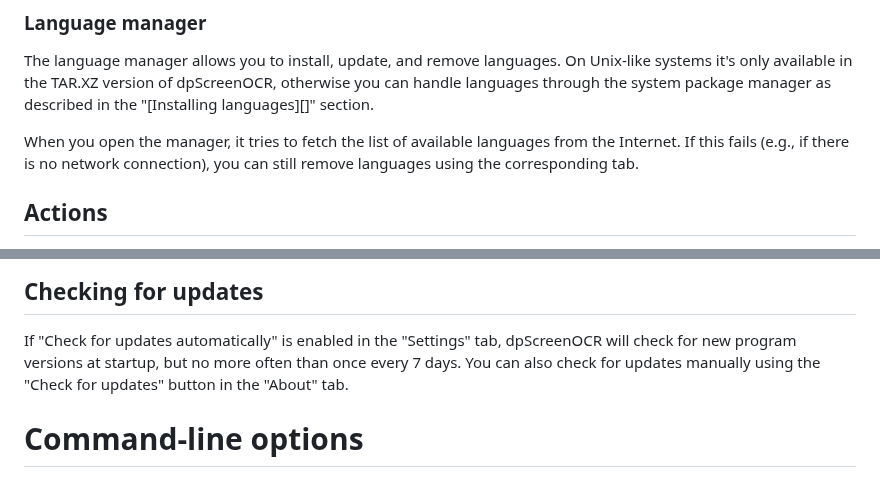
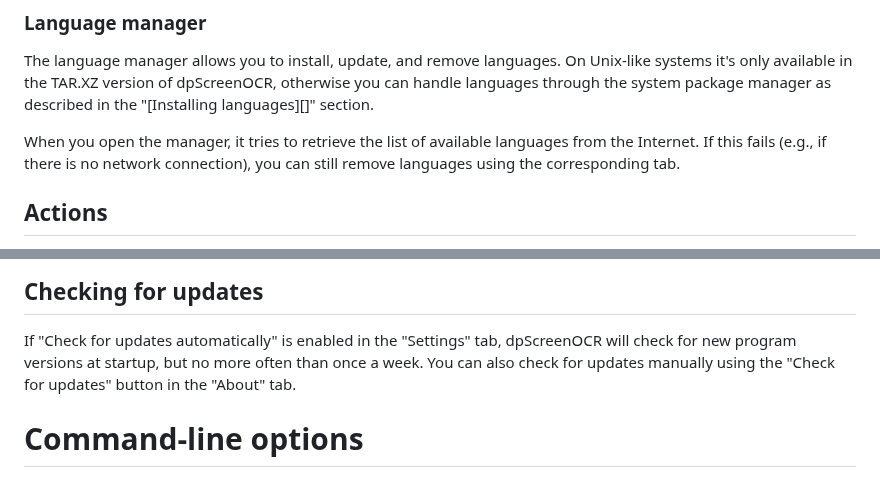
Before and after one commit to danpla/dpscreenocr, a Markdown page: doc/manual.md, 2 parts joined by grey strips. GitHub-like rendering.

```diff
--- a/doc/manual.md
+++ b/doc/manual.md
@@ -156,7 +150,7 @@ version of dpScreenOCR, otherwise you can handle languages through the
 system package manager as described in the "[Installing languages][]"
 section.
 
-When you open the manager, it tries to fetch the list of available
+When you open the manager, it tries to retrieve the list of available
 languages from the Internet. If this fails (e.g., if there is no
 network connection), you can still remove languages using the
 corresponding tab.
@@ -284,8 +278,8 @@ key combination.
 
 If "Check for updates automatically" is enabled in the "Settings" tab,
 dpScreenOCR will check for new program versions at startup, but no
-more often than once every 7 days. You can also check for updates
-manually using the "Check for updates" button in the "About" tab.
+more often than once a week. You can also check for updates manually
+using the "Check for updates" button in the "About" tab.
 
 
 # Command-line options
```
Also changed, not shown: other parts of doc/manual.md (+15 -22 lines).
